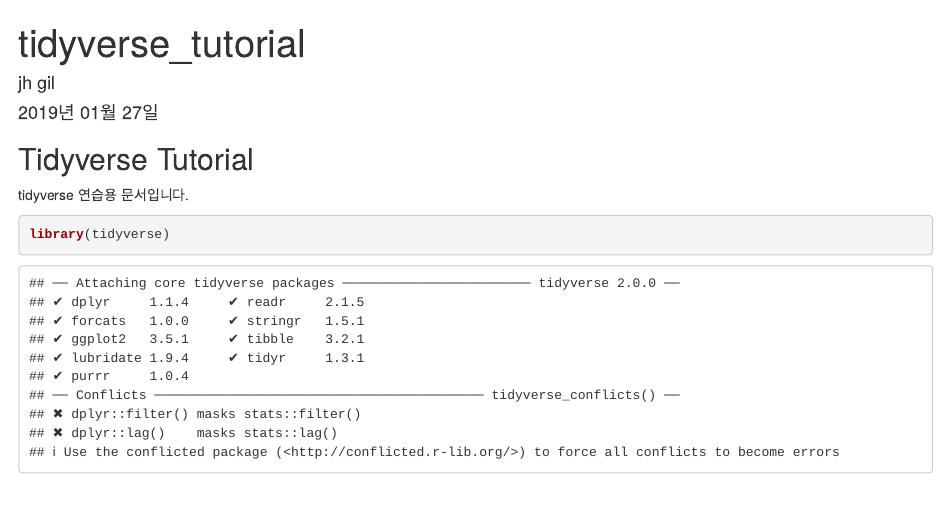
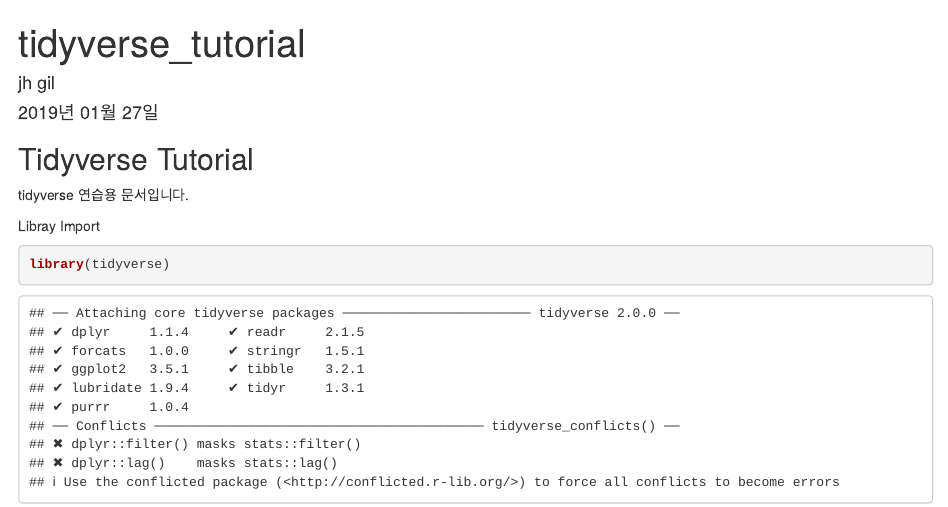
Before and after one commit to jhgil92/tidyverse_tutorial, an R Markdown document (tidyverse_tutorial.Rmd): the page in a window 1100 px wide, from its top. Rendered offline with R 4.5, knitr and Pandoc, with nearby package versions; some code elsewhere in the file could not run offline.

Commit message:
Commit Test

````diff
--- a/tidyverse_tutorial.Rmd
+++ b/tidyverse_tutorial.Rmd
@@ -12,6 +12,8 @@ knitr::opts_chunk$set(echo = TRUE)
 ## Tidyverse Tutorial
 
 tidyverse 연습용 문서입니다.
+
+Libray Import
 
 ```{r}
 library(tidyverse)
````
